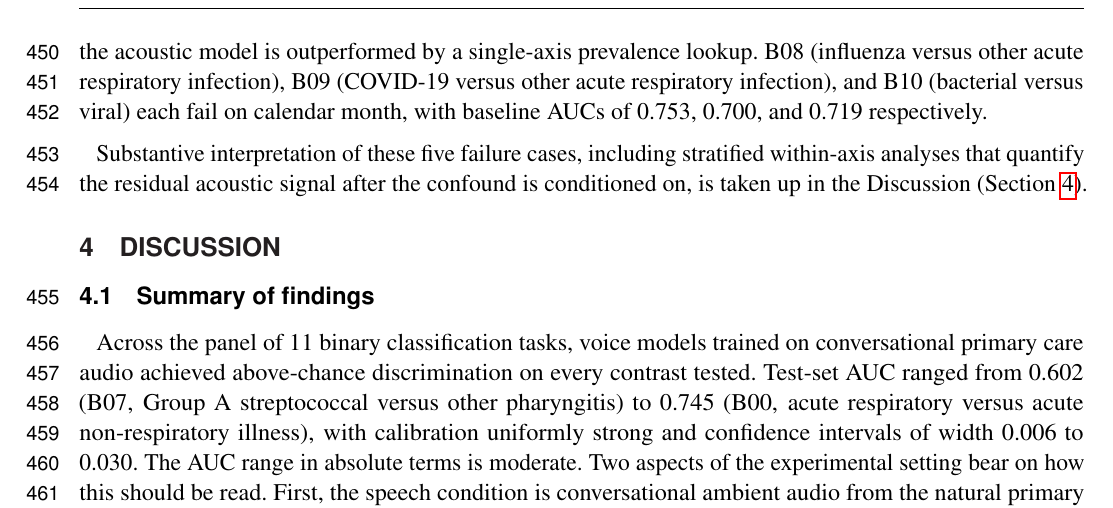
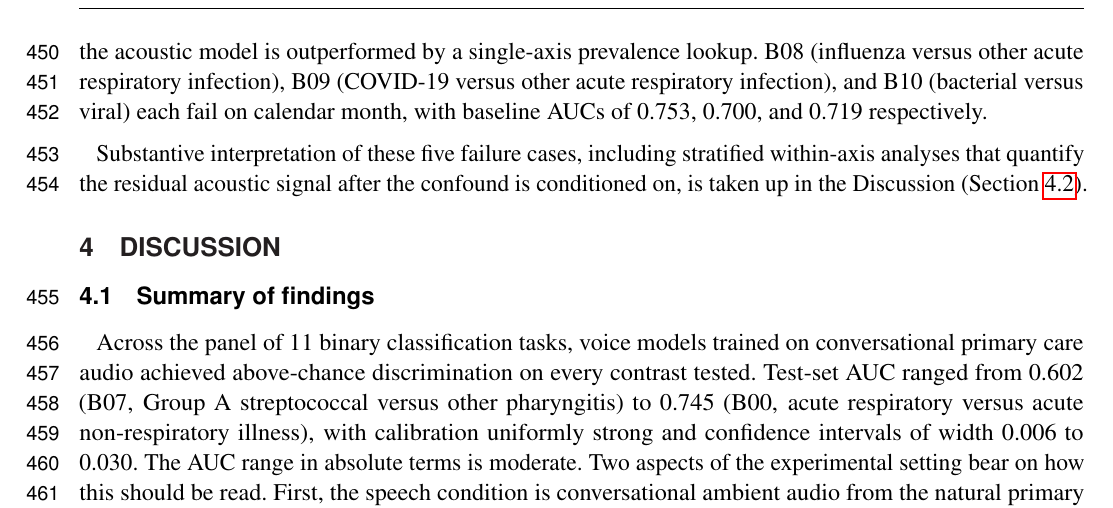
Before and after one commit to vjsravi/frontiers-2026-paper, a LaTeX document (frontiers.tex): part of page 12 of 24, cut so that both start at the same text. Compiled offline with pdfLaTeX.

Commit message:
Updates from Overleaf

```diff
--- a/frontiers.tex
+++ b/frontiers.tex
@@ -233,7 +233,7 @@ Six binaries pass on all six axes: B00, B01, B02, B04, B06, and B07. For these b
 
 Five binaries fail on at least one axis. B03 (lower versus upper respiratory infection) fails on age (baseline AUC 0.650, delta $+0.007$) and on the age-by-sex joint (baseline AUC 0.653, delta $+0.004$). B05 (pneumonia versus non-pneumonia LRI) fails on patient city (baseline AUC 0.678, delta $-0.050$) and on the state-by-city joint (baseline AUC 0.679, delta $-0.050$); these two are the only cells in the panel where the acoustic model is outperformed by a single-axis prevalence lookup. B08 (influenza versus other acute respiratory infection), B09 (COVID-19 versus other acute respiratory infection), and B10 (bacterial versus viral) each fail on calendar month, with baseline AUCs of 0.753, 0.700, and 0.719 respectively.
 
-Substantive interpretation of these five failure cases, including stratified within-axis analyses that quantify the residual acoustic signal after the confound is conditioned on, is taken up in the Discussion (Section~\ref{sec:discussion}).
+Substantive interpretation of these five failure cases, including stratified within-axis analyses that quantify the residual acoustic signal after the confound is conditioned on, is taken up in the Discussion (Section~\ref{sec:discussion-confounder}).
 
 
 
```
